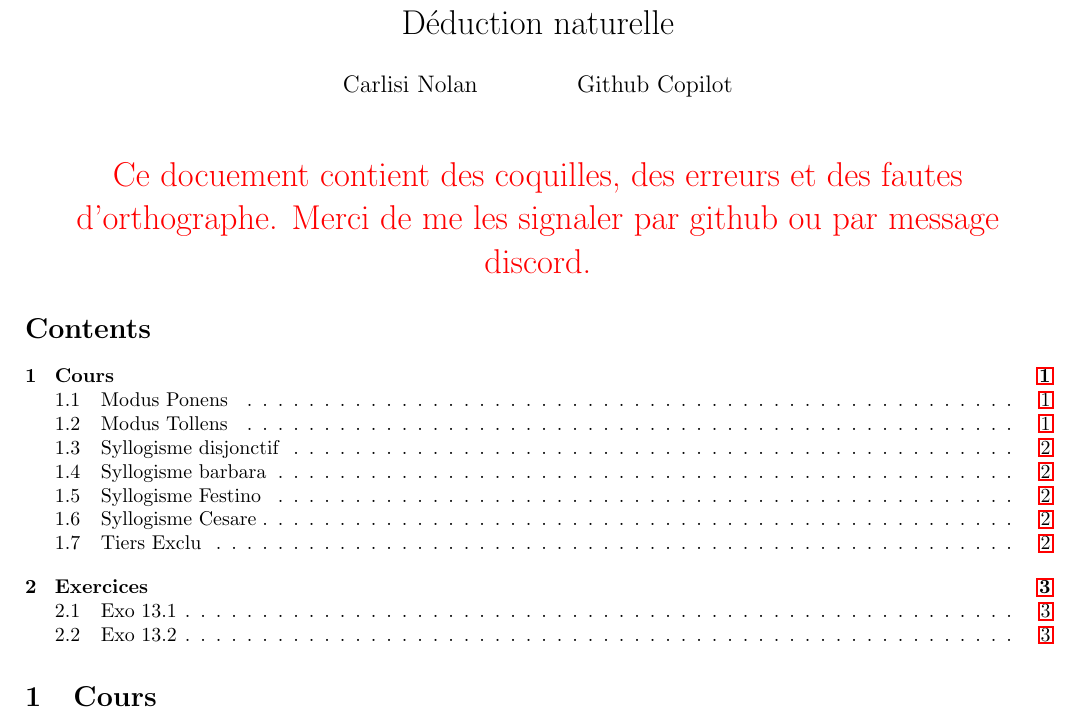
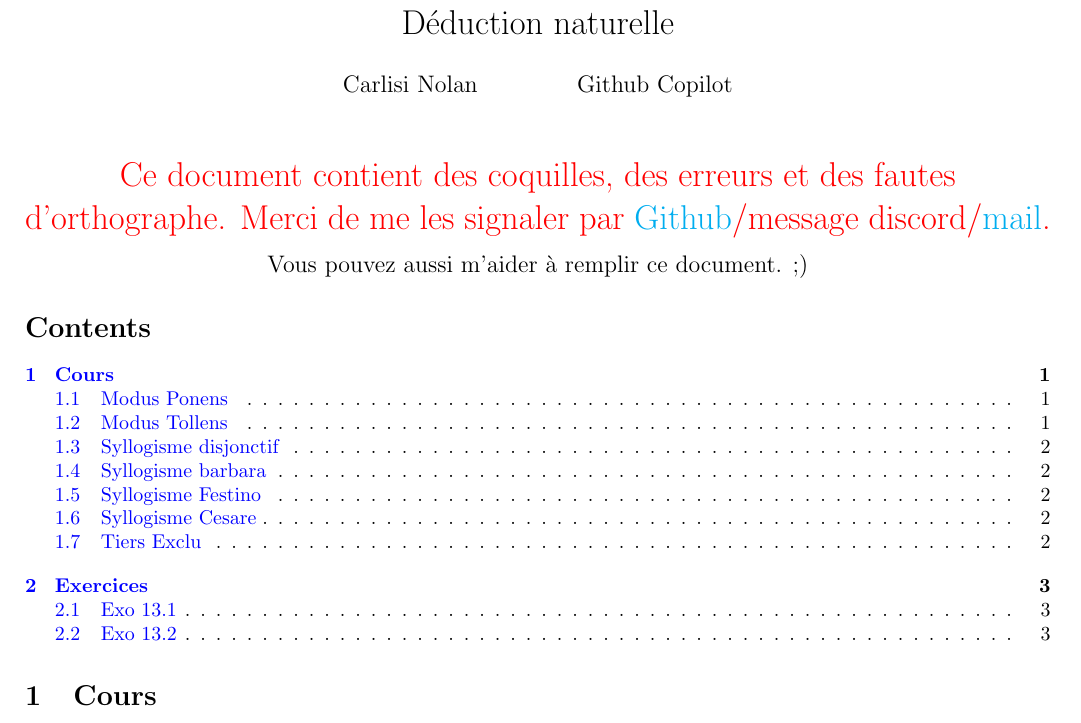
Before and after one commit to ARKANYOTA/ProofTreeOcaml, a LaTeX document (main.tex, which reads packages.tex): part of page 1 of 3, cut so that both start at the same text. Compiled offline with pdfLaTeX.

Commit message:
mini fixs

```diff
--- a/main.tex
+++ b/main.tex
@@ -1,9 +1,8 @@
 \input{packages.tex}
 \begin{document}
 \maketitle
-\begin{center}
-	\LARGE{\textcolor{red}{Ce docuement contient des coquilles, des erreurs et des fautes d'orthographe. Merci de me les signaler par github ou par message discord.}}
-\end{center}
+\begin{center}\LARGE{\textcolor{red}{Ce document contient des coquilles, des erreurs et des fautes d'orthographe. Merci de me les signaler par \href{http://www.github.com/ARKANYOTA/ProofTreeOcaml}{Github}/message discord/\href{mailto:arkanyota@icloud.com}{mail}.}}\end{center}
+\begin{center}\large{Vous pouvez aussi m'aider à remplir ce document. ;)}\end{center}
 \tableofcontents
 \section{Cours}
 
--- a/packages.tex
+++ b/packages.tex
@@ -6,7 +6,15 @@
 \usepackage{color}
 \usepackage{hyperref}
 \usepackage{xcolor}
-\hypersetup{linktocpage}
+\hypersetup{
+    colorlinks=true,
+    linkcolor=blue,
+    filecolor=magenta,
+    urlcolor=cyan,
+}
+
+\urlstyle{same}
+
 
 \title{Déduction naturelle}
 \author{Carlisi Nolan \and Github Copilot}
```
Also changed, not shown: main.pdf, 1 other file.
